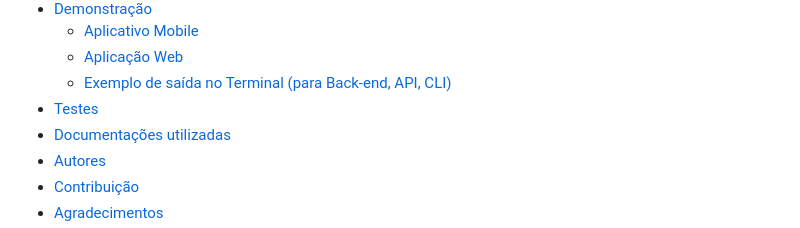
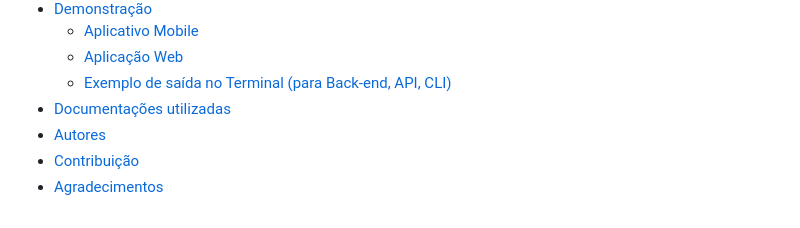
Before and after one commit to ViniSimoesV/Sistema-de-Moedas-Estudantil, a Markdown page: README.md, the part around one of its changes. Drawn GitHub-style.

```diff
--- a/README.md
+++ b/README.md
@@ -73,7 +84,6 @@
   - [Aplicativo Mobile](#-aplicativo-mobile)
   - [Aplicação Web](#-aplicação-web)
   - [Exemplo de saída no Terminal (para Back-end, API, CLI)](#-exemplo-de-saída-no-terminal-para-back-end-api-cli)
-- [Testes](#-testes)
 - [Documentações utilizadas](#-documentações-utilizadas)
 - [Autores](#-autores)
 - [Contribuição](#-contribuição)
```
Also changed, not shown: other parts of README.md (+21 -10 lines).
